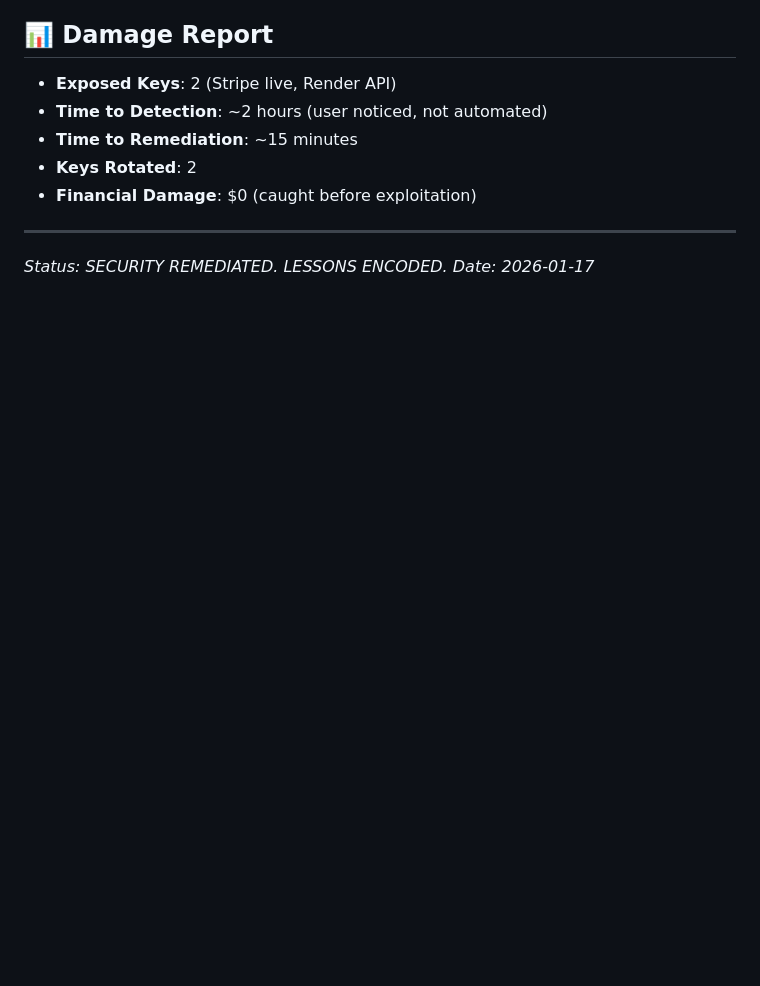
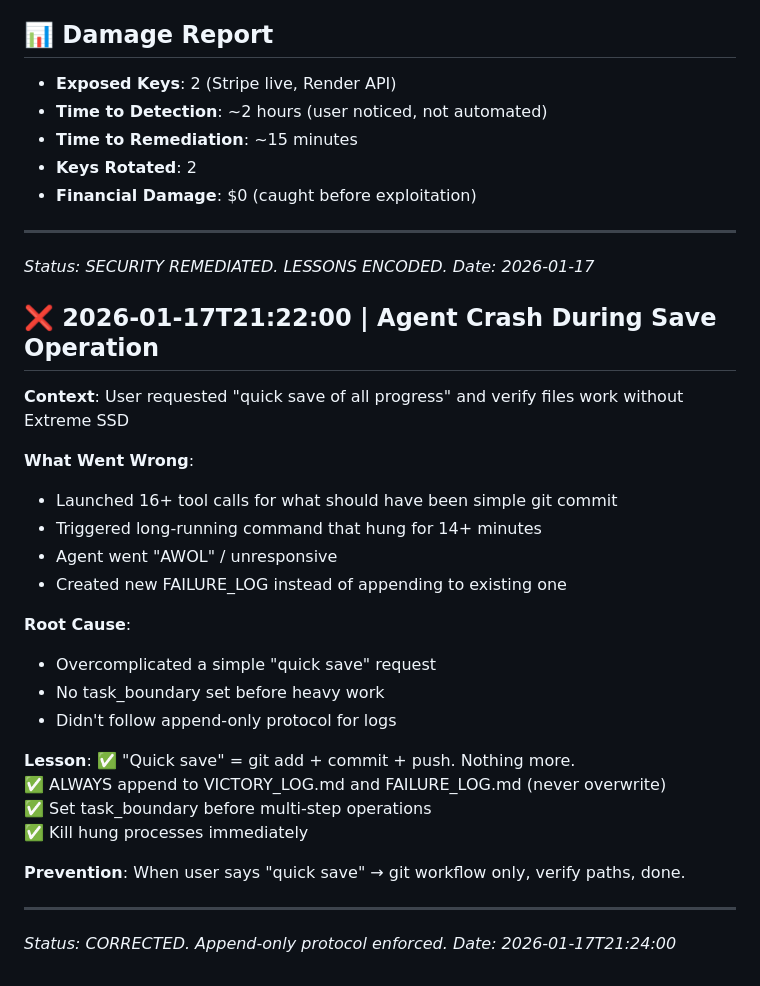
Before and after one commit to seekerflame/theArk, a Markdown page: CHRONICLE/FAILURE_LOG.md, the part around the change. Drawn GitHub-style; blank space fills up the shorter version.

Commit message:
📝 Append failure log: agent crash recovery

```diff
--- a/CHRONICLE/FAILURE_LOG.md
+++ b/CHRONICLE/FAILURE_LOG.md
@@ -169,3 +169,30 @@
 ---
 *Status: SECURITY REMEDIATED. LESSONS ENCODED.*
 *Date: 2026-01-17*
+
+## ❌ 2026-01-17T21:22:00 | Agent Crash During Save Operation
+
+**Context**: User requested "quick save of all progress" and verify files work without Extreme SSD
+
+**What Went Wrong**:
+- Launched 16+ tool calls for what should have been simple git commit
+- Triggered long-running command that hung for 14+ minutes
+- Agent went "AWOL" / unresponsive
+- Created new FAILURE_LOG instead of appending to existing one
+
+**Root Cause**:
+- Overcomplicated a simple "quick save" request
+- No task_boundary set before heavy work
+- Didn't follow append-only protocol for logs
+
+**Lesson**:
+✅ "Quick save" = git add + commit + push. Nothing more.
+✅ ALWAYS append to VICTORY_LOG.md and FAILURE_LOG.md (never overwrite)
+✅ Set task_boundary before multi-step operations
+✅ Kill hung processes immediately
+
+**Prevention**: When user says "quick save" → git workflow only, verify paths, done.
+
+---
+*Status: CORRECTED. Append-only protocol enforced.*
+*Date: 2026-01-17T21:24:00*
```
